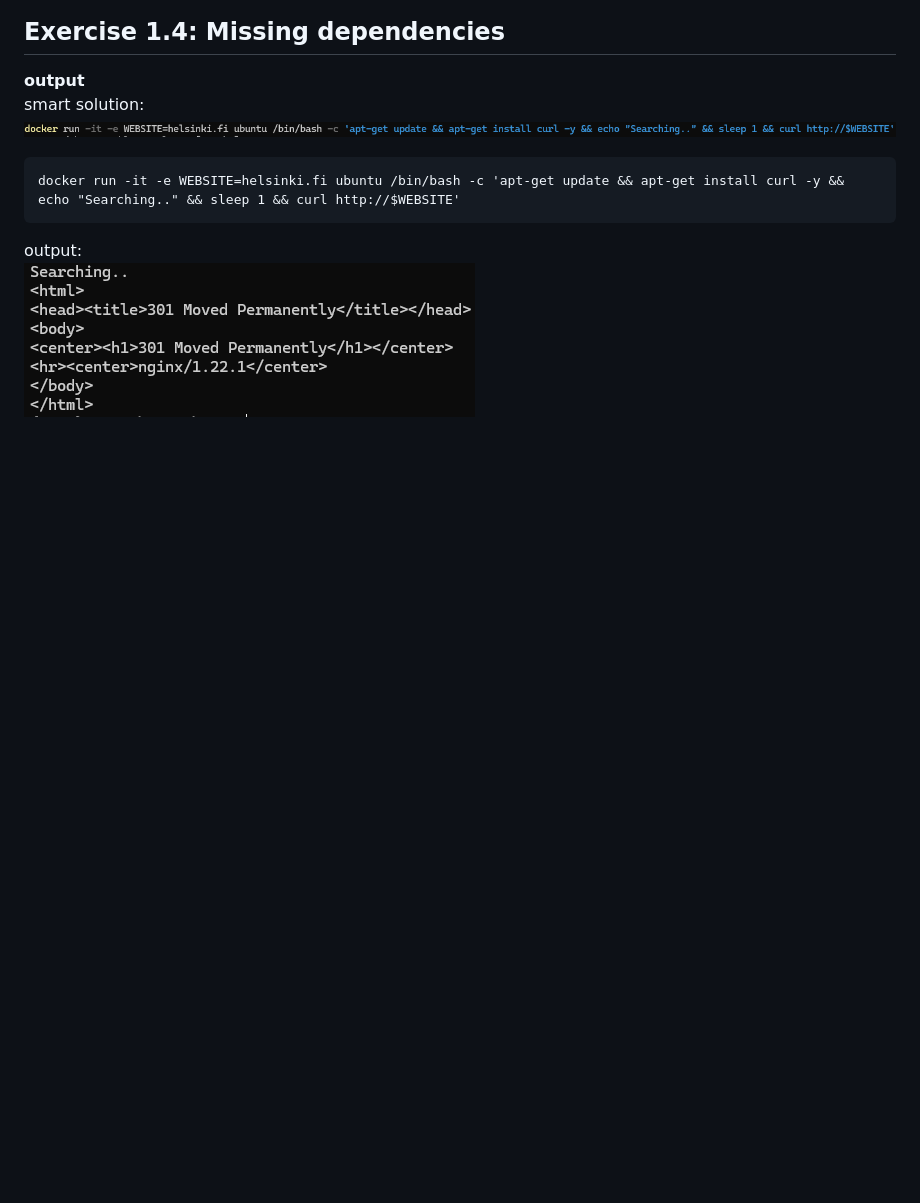
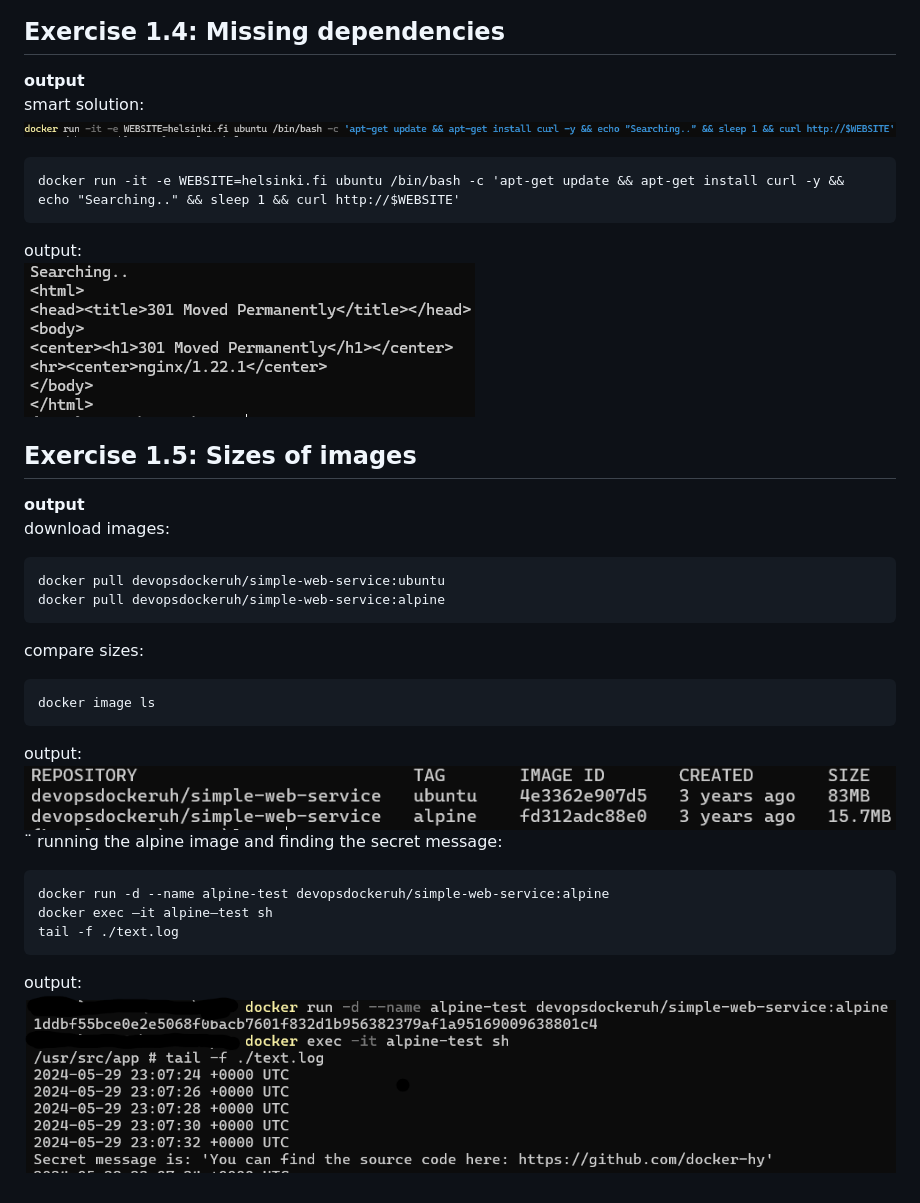
Before and after one commit to lniemi/DevOps-with-Docker, a Markdown page: README.md, the part around the change. Rendered like a GitHub page; pictures changed too: exercises/1.5(2).png (added), exercises/1.5.png (added); blank space fills up the shorter version.

````diff
--- a/README.md
+++ b/README.md
@@ -30,3 +30,33 @@ docker run -it -e WEBSITE=helsinki.fi ubuntu /bin/bash -c 'apt-get update && apt
 
 output:
 ![Exercise 1.4](<exercises/1.4(2).png>)
+
+## Exercise 1.5: Sizes of images
+
+**output**
+download images:
+
+```markdown
+docker pull devopsdockeruh/simple-web-service:ubuntu
+docker pull devopsdockeruh/simple-web-service:alpine
+```
+
+compare sizes:
+
+```markdown
+docker image ls
+```
+
+output:
+![Exercise 1.5](exercises/1.5.png)
+¨
+running the alpine image and finding the secret message:
+
+```markdown
+docker run -d --name alpine-test devopsdockeruh/simple-web-service:alpine
+docker exec —it alpine—test sh
+tail -f ./text.log
+```
+
+output:
+![Exercise 1.5](<exercises/1.5(2).png>)
````
